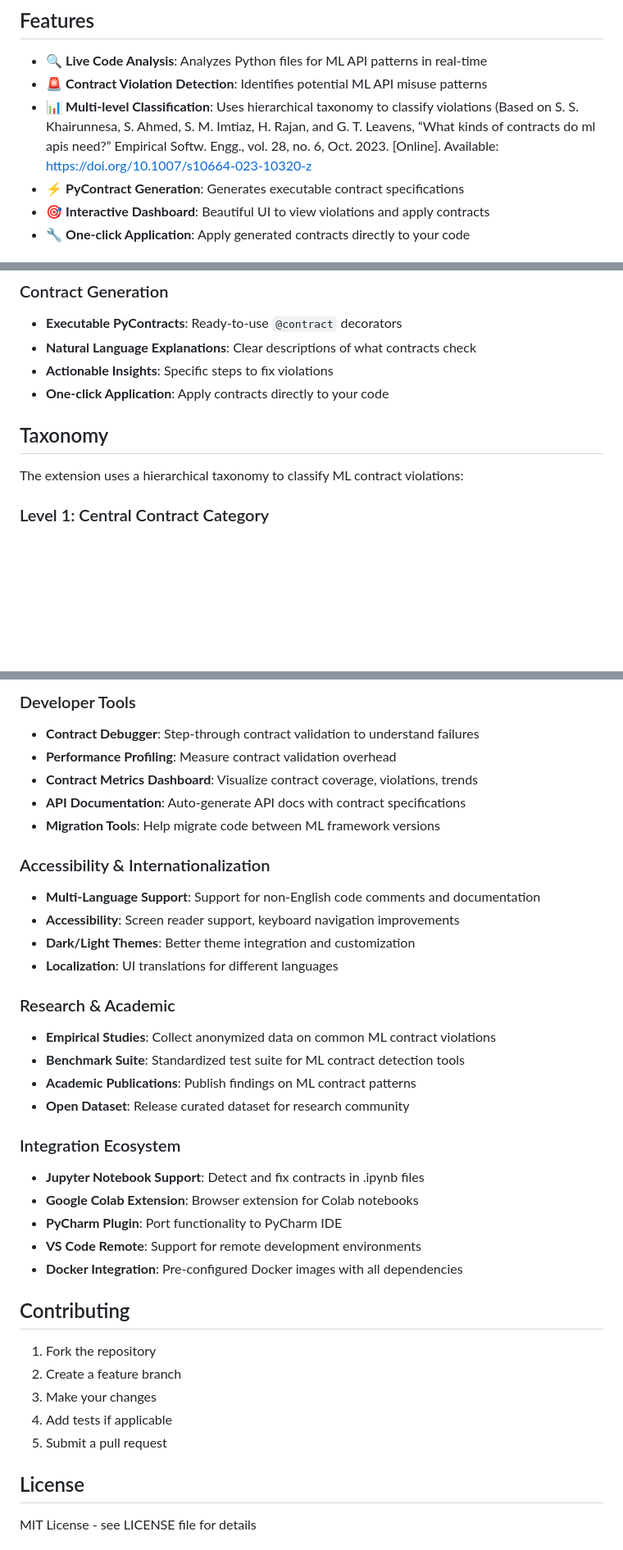
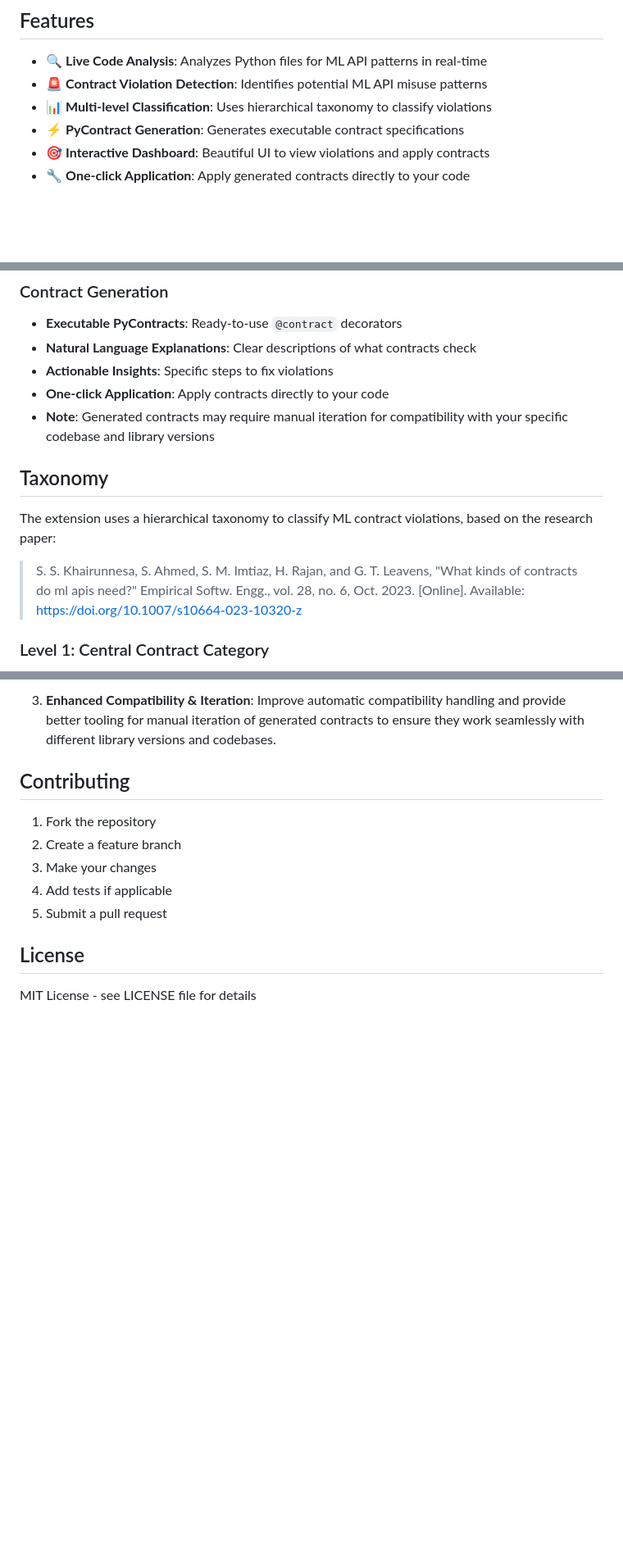
Before and after one commit to Wasay-devops/MLSpecGen-VS-Extension, a Markdown page: README.md, 3 parts joined by grey strips. Shown at 82% size. GitHub-like rendering; blank space fills up the shorter version.

```diff
--- a/README.md
+++ b/README.md
@@ -27,9 +27,7 @@ A VS Code extension that detects ML API contract violations and generates execut
 
 - 🔍 **Live Code Analysis**: Analyzes Python files for ML API patterns in real-time
 - 🚨 **Contract Violation Detection**: Identifies potential ML API misuse patterns
-- 📊 **Multi-level Classification**: Uses hierarchical taxonomy to classify violations (Based on S. S. Khairunnesa, S. Ahmed, S. M. Imtiaz, H. Rajan, and G. T. Leavens, “What
-kinds of contracts do ml apis need?” Empirical Softw. Engg., vol. 28, no. 6, Oct. 2023.
-[Online]. Available: https://doi.org/10.1007/s10664-023-10320-z
+- 📊 **Multi-level Classification**: Uses hierarchical taxonomy to classify violations
 - ⚡ **PyContract Generation**: Generates executable contract specifications
 - 🎯 **Interactive Dashboard**: Beautiful UI to view violations and apply contracts
 - 🔧 **One-click Application**: Apply generated contracts directly to your code
@@ -115,10 +115,13 @@ ollama serve
 - **Natural Language Explanations**: Clear descriptions of what contracts check
 - **Actionable Insights**: Specific steps to fix violations
 - **One-click Application**: Apply contracts directly to your code
+- **Note**: Generated contracts may require manual iteration for compatibility with your specific codebase and library versions
 
 ## Taxonomy
 
-The extension uses a hierarchical taxonomy to classify ML contract violations:
+The extension uses a hierarchical taxonomy to classify ML contract violations, based on the research paper:
+
+> S. S. Khairunnesa, S. Ahmed, S. M. Imtiaz, H. Rajan, and G. T. Leavens, "What kinds of contracts do ml apis need?" Empirical Softw. Engg., vol. 28, no. 6, Oct. 2023. [Online]. Available: https://doi.org/10.1007/s10664-023-10320-z
 
 ### Level 1: Central Contract Category
 - **SAM**: Single API Method violations
@@ -289,28 +235,4 @@ npm run lint
-### Developer Tools
-- **Contract Debugger**: Step-through contract validation to understand failures
-- **Performance Profiling**: Measure contract validation overhead
-- **Contract Metrics Dashboard**: Visualize contract coverage, violations, trends
-- **API Documentation**: Auto-generate API docs with contract specifications
-- **Migration Tools**: Help migrate code between ML framework versions
-
-### Accessibility & Internationalization
-- **Multi-Language Support**: Support for non-English code comments and documentation
-- **Accessibility**: Screen reader support, keyboard navigation improvements
-- **Dark/Light Themes**: Better theme integration and customization
-- **Localization**: UI translations for different languages
-
-### Research & Academic
-- **Empirical Studies**: Collect anonymized data on common ML contract violations
-- **Benchmark Suite**: Standardized test suite for ML contract detection tools
-- **Academic Publications**: Publish findings on ML contract patterns
-- **Open Dataset**: Release curated dataset for research community
-
-### Integration Ecosystem
-- **Jupyter Notebook Support**: Detect and fix contracts in .ipynb files
-- **Google Colab Extension**: Browser extension for Colab notebooks
-- **PyCharm Plugin**: Port functionality to PyCharm IDE
-- **VS Code Remote**: Support for remote development environments
-- **Docker Integration**: Pre-configured Docker images with all dependencies
+3. **Enhanced Compatibility & Iteration**: Improve automatic compatibility handling and provide better tooling for manual iteration of generated contracts to ensure they work seamlessly with different library versions and codebases.
 
 ## Contributing
 
```
Also changed, not shown: other parts of README.md (+5 -60 lines).
